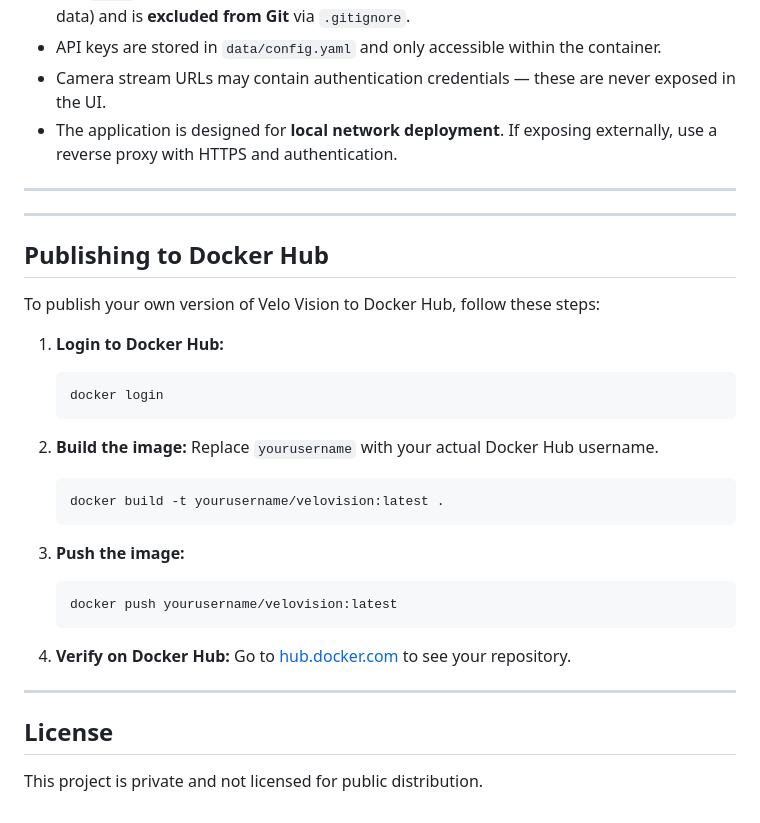
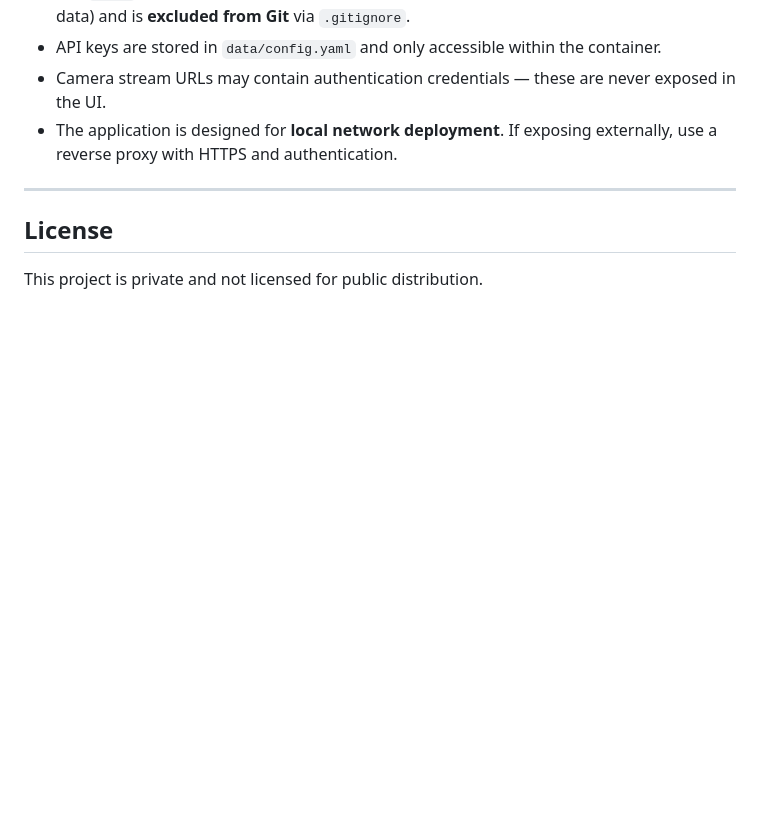
Before and after one commit to mniroy/velovision, a Markdown page: README.md, the part around the change. Rendered like a GitHub page; blank space fills up the shorter version.

Commit message:
Docs: Remove Docker Hub publishing instructions

````diff
--- a/README.md
+++ b/README.md
@@ -213,33 +213,6 @@ velovision/
 
 ---
 
----
-
-## Publishing to Docker Hub
-
-To publish your own version of Velo Vision to Docker Hub, follow these steps:
-
-1. **Login to Docker Hub:**
-   ```bash
-   docker login
-   ```
-
-2. **Build the image:**
-   Replace `yourusername` with your actual Docker Hub username.
-   ```bash
-   docker build -t yourusername/velovision:latest .
-   ```
-
-3. **Push the image:**
-   ```bash
-   docker push yourusername/velovision:latest
-   ```
-
-4. **Verify on Docker Hub:**
-   Go to [hub.docker.com](https://hub.docker.com) to see your repository.
-
----
-
 ## License
 
 This project is private and not licensed for public distribution.
````
